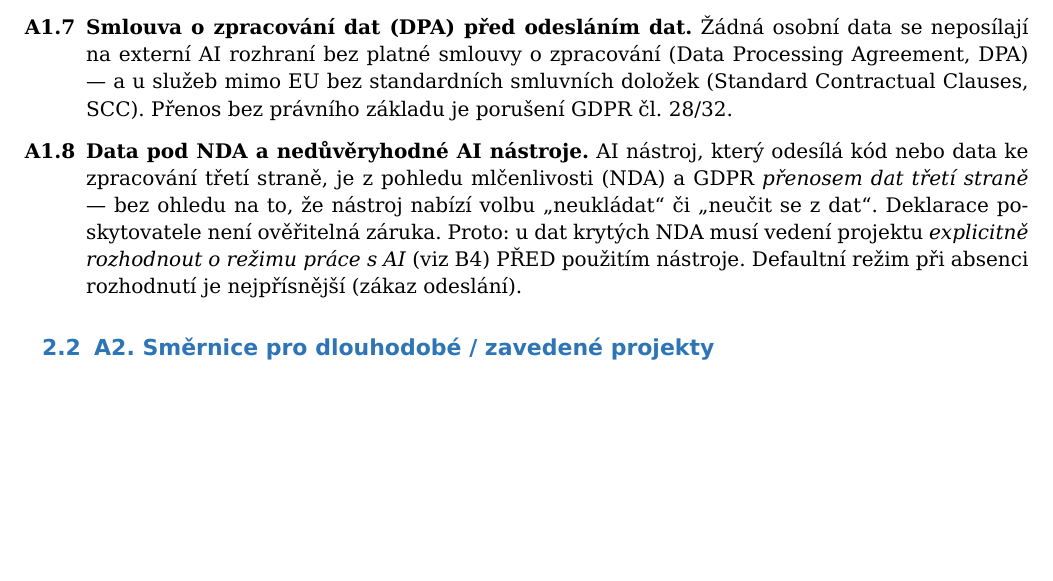
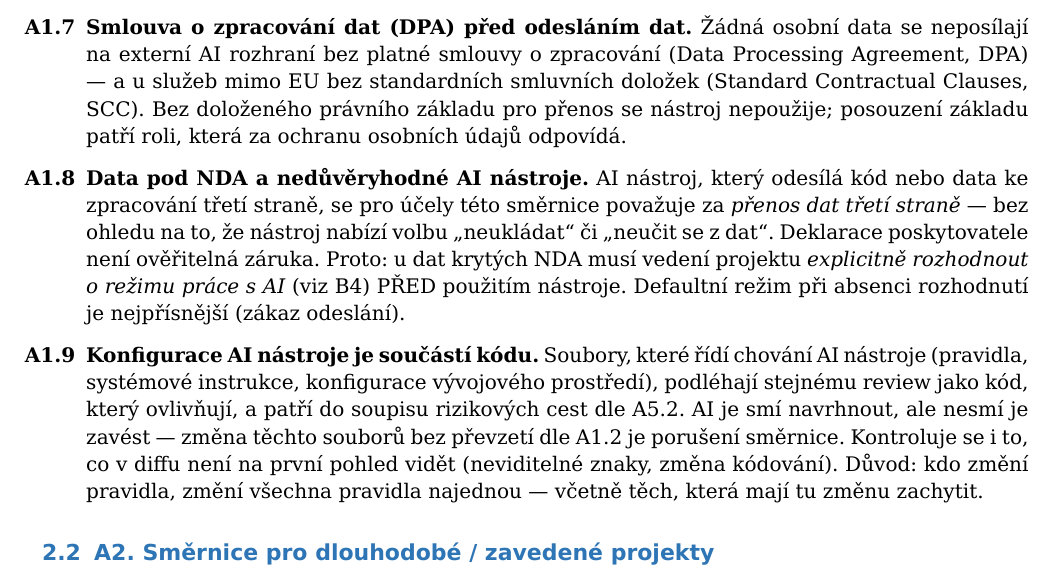
Before and after one commit to jslachta/ai-rules-oss-poc, a LaTeX document (ai-rules.tex): part of page 5 of 12 before the commit and part of page 5 of 13 after it, cut so that both start at the same text, the shorter picture padded with empty space. Compiled offline with XeLaTeX; a LaTeX package or settings file that is missing is left out.

Commit message:
A1: pryč právní výklady (A1.7/A1.8), nové A1.9 pro konfiguraci nástroje
A1: odstranění právních výkladů (A1.7, A1.8), nové A1.9

A1.7/A1.8 nahrazují právní kvalifikaci inženýrským pravidlem; posouzení
právního základu delegováno na odpovědnou roli. Nové A1.9 podřizuje
konfiguraci AI nástroje stejnému review jako kód, který ovlivňuje.
Přidáno na konec A1, číslování a křížové odkazy beze změny.

```diff
--- a/ai-rules.tex
+++ b/ai-rules.tex
@@ -171,12 +171,17 @@ U~autentizace, autorizace, šifrování, perzistence, tokenů OAuth a auditního
 Bez tohoto převzetí kód do těchto oblastí nesmí, byť \enquote{funguje}.
 \item \textbf{Smlouva o~zpracování dat (DPA) před odesláním dat.}
 Žádná osobní data se neposílají na externí AI rozhraní bez platné smlouvy o~zpracování (Data Processing Agreement, DPA) --- a u~služeb mimo EU bez standardních smluvních doložek (Standard Contractual Clauses, SCC).
-Přenos bez právního základu je porušení GDPR čl. 28/32.
+Bez doloženého právního základu pro přenos se nástroj nepoužije; posouzení základu patří roli, která za ochranu osobních údajů odpovídá.
 \item \textbf{Data pod NDA a nedůvěryhodné AI nástroje.}
-AI nástroj, který odesílá kód nebo data ke zpracování třetí straně, je z~pohledu mlčenlivosti (NDA) a GDPR \emph{přenosem dat třetí straně} --- bez ohledu na to, že nástroj nabízí volbu \enquote{neukládat} či \enquote{neučit se z~dat}.
+AI nástroj, který odesílá kód nebo data ke zpracování třetí straně, se pro účely této směrnice považuje za \emph{přenos dat třetí straně} --- bez ohledu na to, že nástroj nabízí volbu \enquote{neukládat} či \enquote{neučit se z~dat}.
 Deklarace poskytovatele není ověřitelná záruka.
 Proto: u~dat krytých NDA musí vedení projektu \emph{explicitně rozhodnout o~režimu práce s~AI} (viz B4) PŘED použitím nástroje.
 Defaultní režim při absenci rozhodnutí je nejpřísnější (zákaz odeslání).
+\item \textbf{Konfigurace AI nástroje je součástí kódu.}
+Soubory, které řídí chování AI nástroje (pravidla, systémové instrukce, konfigurace vývojového prostředí), podléhají stejnému review jako kód, který ovlivňují, a patří do soupisu rizikových cest dle A5.2.
+AI je smí navrhnout, ale nesmí je zavést --- změna těchto souborů bez převzetí dle A1.2 je porušení směrnice.
+Kontroluje se i to, co v~diffu není na první pohled vidět (neviditelné znaky, změna kódování).
+Důvod: kdo změní pravidla, změní všechna pravidla najednou --- včetně těch, která mají tu změnu zachytit.
 \end{enumerate}
 
 \subsection{A2. Směrnice pro dlouhodobé / zavedené projekty}
```
